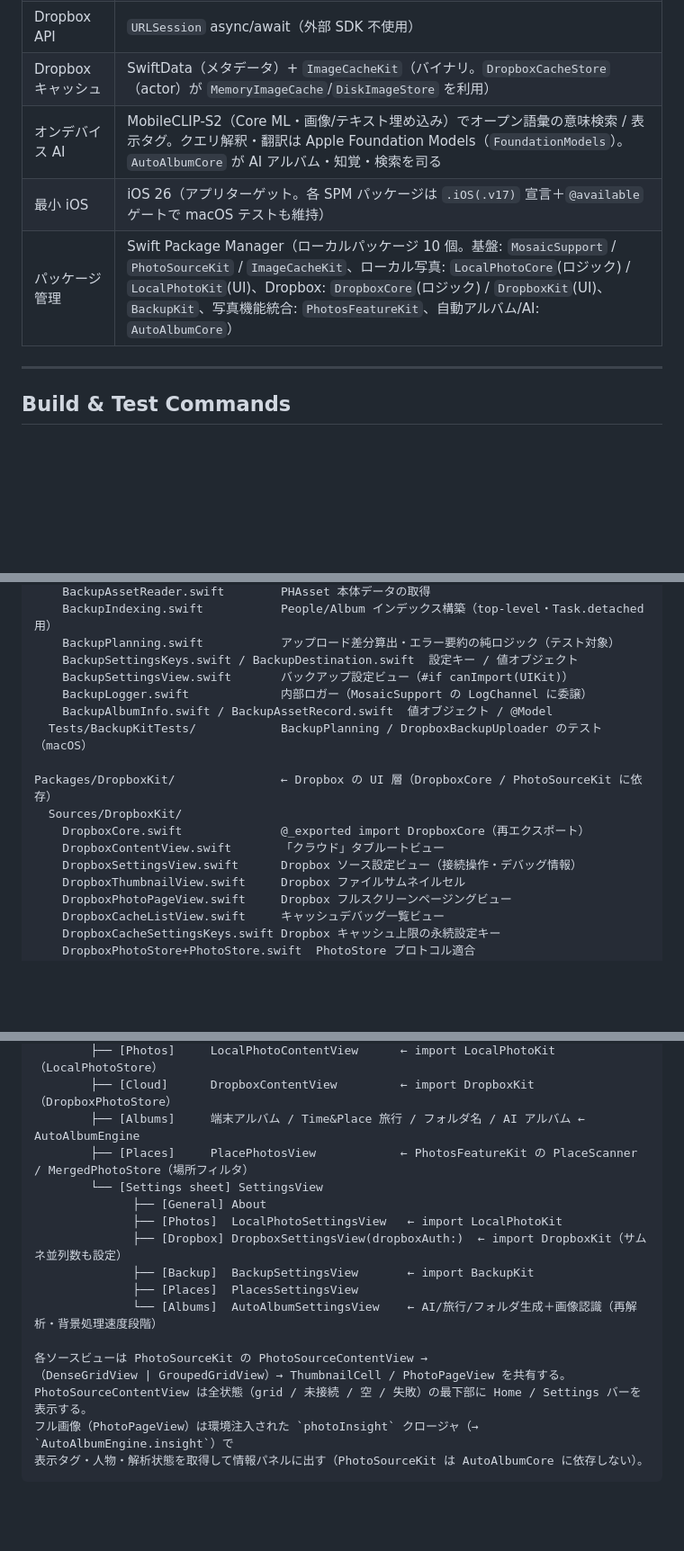
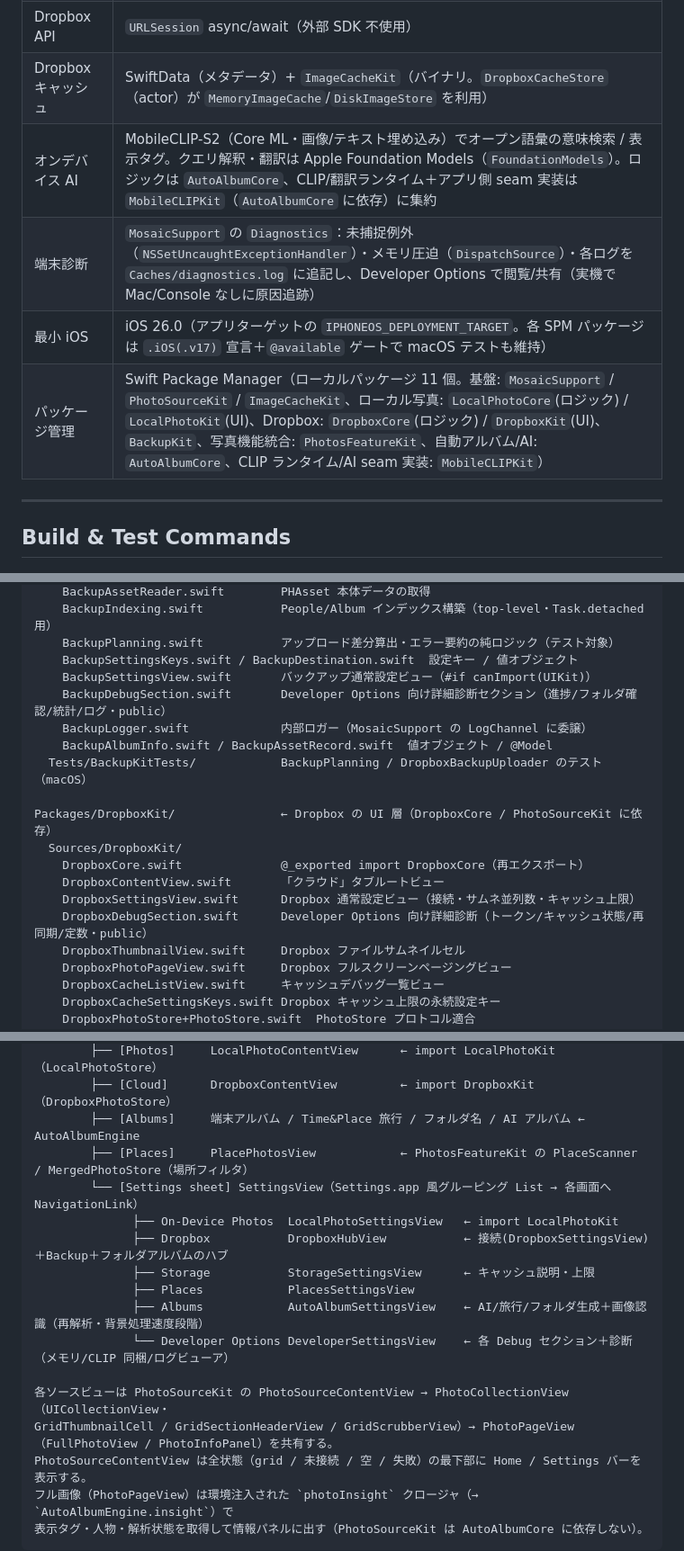
Before and after one commit to kanairyoji/MosaicPhotos, a Markdown page: CLAUDE.md, 3 parts joined by grey strips. Shown at 90% size. GitHub-like rendering; blank space fills up the shorter version.

```diff
--- a/CLAUDE.md
+++ b/CLAUDE.md
@@ -21,9 +21,10 @@ This file provides guidance to Claude Code when working with code in this reposi
 | トークン保存 | `Security`（Keychain Services） |
 | Dropbox API | `URLSession` async/await（外部 SDK 不使用） |
 | Dropbox キャッシュ | SwiftData（メタデータ）+ `ImageCacheKit`（バイナリ。`DropboxCacheStore`（actor）が `MemoryImageCache`/`DiskImageStore` を利用） |
-| オンデバイス AI | MobileCLIP-S2（Core ML・画像/テキスト埋め込み）でオープン語彙の意味検索 / 表示タグ。クエリ解釈・翻訳は Apple Foundation Models（`FoundationModels`）。`AutoAlbumCore` が AI アルバム・知覚・検索を司る |
-| 最小 iOS | iOS 26（アプリターゲット。各 SPM パッケージは `.iOS(.v17)` 宣言＋`@available` ゲートで macOS テストも維持） |
-| パッケージ管理 | Swift Package Manager（ローカルパッケージ 10 個。基盤: `MosaicSupport` / `PhotoSourceKit` / `ImageCacheKit`、ローカル写真: `LocalPhotoCore`(ロジック) / `LocalPhotoKit`(UI)、Dropbox: `DropboxCore`(ロジック) / `DropboxKit`(UI)、`BackupKit`、写真機能統合: `PhotosFeatureKit`、自動アルバム/AI: `AutoAlbumCore`） |
+| オンデバイス AI | MobileCLIP-S2（Core ML・画像/テキスト埋め込み）でオープン語彙の意味検索 / 表示タグ。クエリ解釈・翻訳は Apple Foundation Models（`FoundationModels`）。ロジックは `AutoAlbumCore`、CLIP/翻訳ランタイム＋アプリ側 seam 実装は `MobileCLIPKit`（`AutoAlbumCore` に依存）に集約 |
+| 端末診断 | `MosaicSupport` の `Diagnostics`：未捕捉例外（`NSSetUncaughtExceptionHandler`）・メモリ圧迫（`DispatchSource`）・各ログを `Caches/diagnostics.log` に追記し、Developer Options で閲覧/共有（実機で Mac/Console なしに原因追跡） |
+| 最小 iOS | iOS 26.0（アプリターゲットの `IPHONEOS_DEPLOYMENT_TARGET`。各 SPM パッケージは `.iOS(.v17)` 宣言＋`@available` ゲートで macOS テストも維持） |
+| パッケージ管理 | Swift Package Manager（ローカルパッケージ 11 個。基盤: `MosaicSupport` / `PhotoSourceKit` / `ImageCacheKit`、ローカル写真: `LocalPhotoCore`(ロジック) / `LocalPhotoKit`(UI)、Dropbox: `DropboxCore`(ロジック) / `DropboxKit`(UI)、`BackupKit`、写真機能統合: `PhotosFeatureKit`、自動アルバム/AI: `AutoAlbumCore`、CLIP ランタイム/AI seam 実装: `MobileCLIPKit`） |
 
 ---
 
@@ -163,7 +175,8 @@ Packages/BackupKit/               ← 端末写真→Dropbox バックアップ
     BackupIndexing.swift           People/Album インデックス構築（top-level・Task.detached 用）
     BackupPlanning.swift           アップロード差分算出・エラー要約の純ロジック（テスト対象）
     BackupSettingsKeys.swift / BackupDestination.swift  設定キー / 値オブジェクト
-    BackupSettingsView.swift       バックアップ設定ビュー（#if canImport(UIKit)）
+    BackupSettingsView.swift       バックアップ通常設定ビュー（#if canImport(UIKit)）
+    BackupDebugSection.swift       Developer Options 向け詳細診断セクション（進捗/フォルダ確認/統計/ログ・public）
     BackupLogger.swift             内部ロガー（MosaicSupport の LogChannel に委譲）
     BackupAlbumInfo.swift / BackupAssetRecord.swift  値オブジェクト / @Model
   Tests/BackupKitTests/            BackupPlanning / DropboxBackupUploader のテスト（macOS）
@@ -172,7 +185,8 @@ Packages/DropboxKit/               ← Dropbox の UI 層（DropboxCore / PhotoS
   Sources/DropboxKit/
     DropboxCore.swift              @_exported import DropboxCore（再エクスポート）
     DropboxContentView.swift       「クラウド」タブルートビュー
-    DropboxSettingsView.swift      Dropbox ソース設定ビュー（接続操作・デバッグ情報）
+    DropboxSettingsView.swift      Dropbox 通常設定ビュー（接続・サムネ並列数・キャッシュ上限）
+    DropboxDebugSection.swift      Developer Options 向け詳細診断（トークン/キャッシュ状態/再同期/定数・public）
     DropboxThumbnailView.swift     Dropbox ファイルサムネイルセル
     DropboxPhotoPageView.swift     Dropbox フルスクリーンページングビュー
     DropboxCacheListView.swift     キャッシュデバッグ一覧ビュー
@@ -215,16 +239,16 @@ MosaicPhotosApp
         ├── [Cloud]      DropboxContentView         ← import DropboxKit（DropboxPhotoStore）
         ├── [Albums]     端末アルバム / Time&Place 旅行 / フォルダ名 / AI アルバム ← AutoAlbumEngine
         ├── [Places]     PlacePhotosView            ← PhotosFeatureKit の PlaceScanner / MergedPhotoStore（場所フィルタ）
-        └── [Settings sheet] SettingsView
-              ├── [General] About
-              ├── [Photos]  LocalPhotoSettingsView   ← import LocalPhotoKit
-              ├── [Dropbox] DropboxSettingsView(dropboxAuth:)  ← import DropboxKit（サムネ並列数も設定）
-              ├── [Backup]  BackupSettingsView       ← import BackupKit
-              ├── [Places]  PlacesSettingsView
-              └── [Albums]  AutoAlbumSettingsView    ← AI/旅行/フォルダ生成＋画像認識（再解析・背景処理速度段階）
+        └── [Settings sheet] SettingsView（Settings.app 風グルーピング List → 各画面へ NavigationLink）
+              ├── On-Device Photos  LocalPhotoSettingsView   ← import LocalPhotoKit
+              ├── Dropbox           DropboxHubView           ← 接続(DropboxSettingsView)＋Backup＋フォルダアルバムのハブ
+              ├── Storage           StorageSettingsView      ← キャッシュ説明・上限
+              ├── Places            PlacesSettingsView
+              ├── Albums            AutoAlbumSettingsView    ← AI/旅行/フォルダ生成＋画像認識（再解析・背景処理速度段階）
+              └── Developer Options DeveloperSettingsView    ← 各 Debug セクション＋診断（メモリ/CLIP 同梱/ログビューア）
 
-各ソースビューは PhotoSourceKit の PhotoSourceContentView →
-（DenseGridView | GroupedGridView）→ ThumbnailCell / PhotoPageView を共有する。
+各ソースビューは PhotoSourceKit の PhotoSourceContentView → PhotoCollectionView（UICollectionView・
+GridThumbnailCell / GridSectionHeaderView / GridScrubberView）→ PhotoPageView（FullPhotoView / PhotoInfoPanel）を共有する。
 PhotoSourceContentView は全状態（grid / 未接続 / 空 / 失敗）の最下部に Home / Settings バーを表示する。
 フル画像（PhotoPageView）は環境注入された `photoInsight` クロージャ（→ `AutoAlbumEngine.insight`）で
 表示タグ・人物・解析状態を取得して情報パネルに出す（PhotoSourceKit は AutoAlbumCore に依存しない）。
```
Also changed, not shown: other parts of CLAUDE.md (+41 -17 lines).
